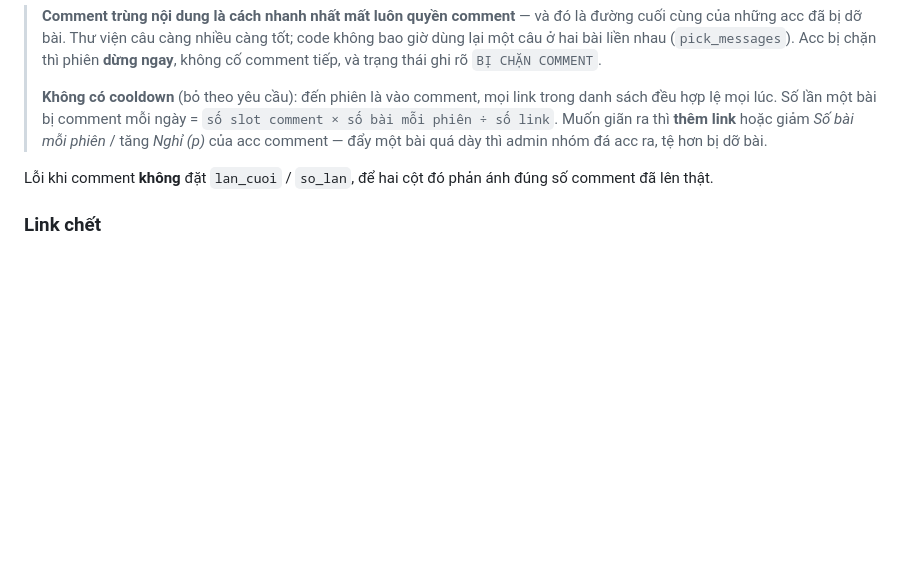
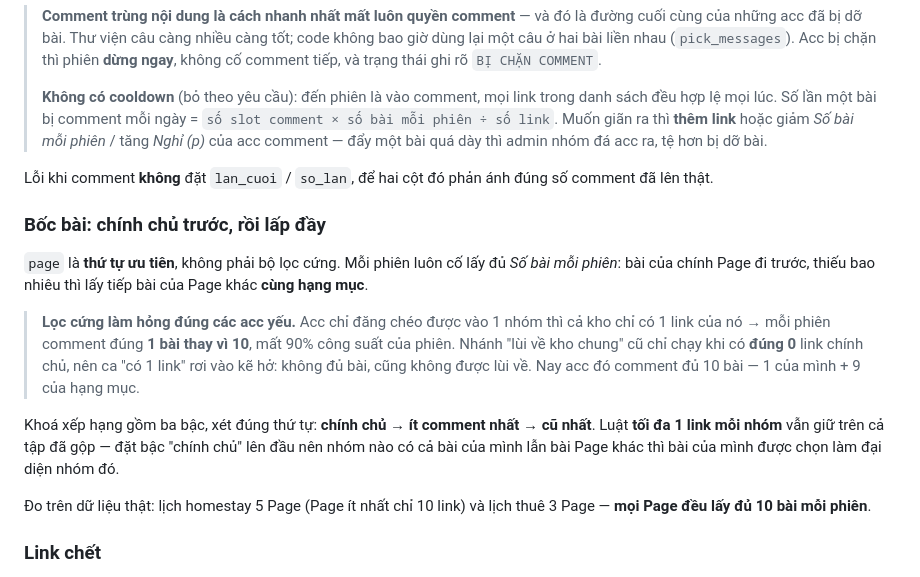
Before and after one commit to M3SSI-666/MNT_FB_TOOL, a Markdown page: README.md, the part around the change. GitHub-like rendering; blank space fills up the shorter version.

Commit message:
README: bo sung muc boc bai comment (script truoc loi encoding, chua ghi duoc)
Commit 3f46650 da doi code va test nhung phan README khong vao duoc: script sua
file loi UnicodeEncodeError o dong print truoc khi kip ghi. Bo sung o day.

Co-Authored-By: Claude Opus 5 <noreply@anthropic.com>

```diff
--- a/README.md
+++ b/README.md
@@ -301,6 +301,25 @@ lại lướt + like là làm acc bị soi thêm.
 Lỗi khi comment **không** đặt `lan_cuoi` / `so_lan`, để hai cột đó phản ánh
 đúng số comment đã lên thật.
 
+### Bốc bài: chính chủ trước, rồi lấp đầy
+`page` là **thứ tự ưu tiên**, không phải bộ lọc cứng. Mỗi phiên luôn cố lấy đủ
+*Số bài mỗi phiên*: bài của chính Page đi trước, thiếu bao nhiêu thì lấy tiếp bài
+của Page khác **cùng hạng mục**.
+
+> **Lọc cứng làm hỏng đúng các acc yếu.** Acc chỉ đăng chéo được vào 1 nhóm thì
+> cả kho chỉ có 1 link của nó → mỗi phiên comment đúng **1 bài thay vì 10**, mất
+> 90% công suất của phiên. Nhánh "lùi về kho chung" cũ chỉ chạy khi có **đúng 0**
+> link chính chủ, nên ca "có 1 link" rơi vào kẽ hở: không đủ bài, cũng không được
+> lùi về. Nay acc đó comment đủ 10 bài — 1 của mình + 9 của hạng mục.
+
+Khoá xếp hạng gồm ba bậc, xét đúng thứ tự: **chính chủ → ít comment nhất → cũ
+nhất**. Luật **tối đa 1 link mỗi nhóm** vẫn giữ trên cả tập đã gộp — đặt bậc
+"chính chủ" lên đầu nên nhóm nào có cả bài của mình lẫn bài Page khác thì bài của
+mình được chọn làm đại diện nhóm đó.
+
+Đo trên dữ liệu thật: lịch homestay 5 Page (Page ít nhất chỉ 10 link) và lịch
+thuê 3 Page — **mọi Page đều lấy đủ 10 bài mỗi phiên**.
+
 ### Link chết
 Bài cũ bị xoá hoặc đổi phạm vi hiển thị là chuyện bình thường theo thời gian.
 Hệ thống nhận ra và đánh dấu riêng — **không** gộp vào lỗi thường, vì link chết
```
